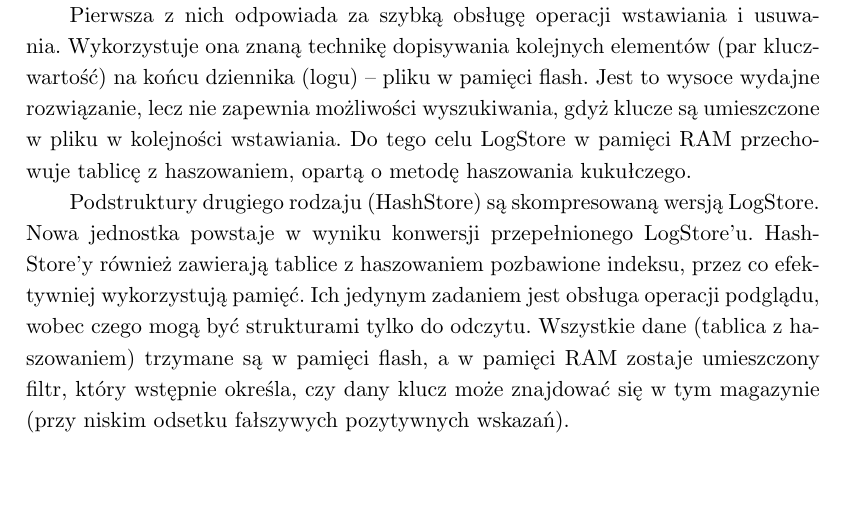
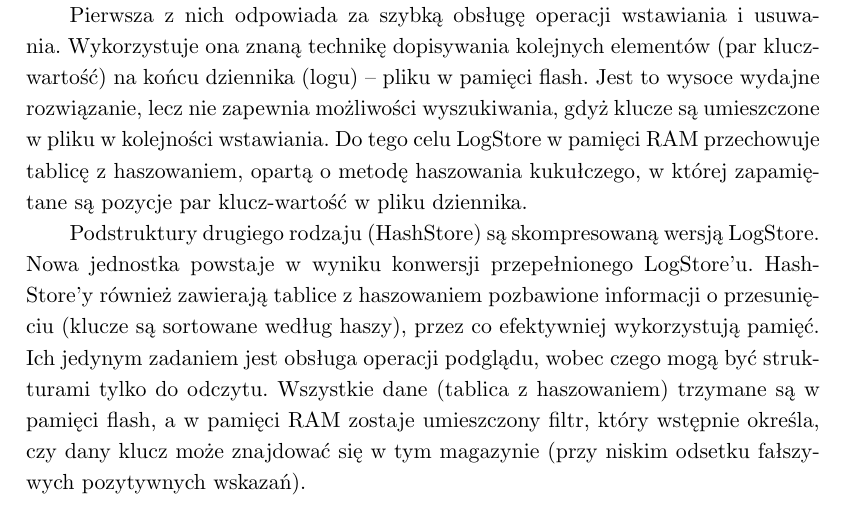
Before and after one commit to pawello3/praca_dyplomowa, a LaTeX thesis (text/praca_licencjacka.tex): part of page 8 of 17, cut so that both start at the same text, the shorter picture padded with empty space. Compiled offline with pdfLaTeX.

Commit message:
Poprawione wstawianie do LogStore

```diff
--- a/text/praca_licencjacka.tex
+++ b/text/praca_licencjacka.tex
@@ -40,8 +40,8 @@
 			\indent Innym celem, który chcemy osiągnąć jest skalowalność przy ograniczonym zużyciu pamięci przypadającej na jeden klucz.
 		\section{Ogólny schemat działania}
 			SILT składa się z trzech podstruktur: LogStore, kilku egzemplarzy HashStore i~SortedStore, które są ze sobą powiązane.\\
-			\indent Pierwsza z nich odpowiada za szybką obsługę operacji wstawiania i usuwania. Wykorzystuje ona znaną technikę dopisywania kolejnych elementów (par klucz-wartość) na końcu dziennika (logu) -- pliku w pamięci flash. Jest to wysoce wydajne rozwiązanie, lecz nie zapewnia możliwości wyszukiwania, gdyż klucze są umieszczone w pliku w kolejności wstawiania. Do tego celu LogStore w~pamięci RAM przechowuje tablicę z haszowaniem, opartą o metodę haszowania kukułczego.\\
-			\indent Podstruktury drugiego rodzaju (HashStore) są skompresowaną wersją LogStore. Nowa jednostka powstaje w wyniku konwersji przepełnionego LogStore'u. HashStore'y również zawierają tablice z haszowaniem pozbawione indeksu, przez co efektywniej wykorzystują pamięć. Ich jedynym zadaniem jest obsługa operacji podglądu, wobec czego mogą być strukturami tylko do odczytu. Wszystkie dane (tablica z haszowaniem) trzymane są w pamięci flash, a w pamięci RAM zostaje umieszczony filtr, który wstępnie określa, czy dany klucz może znajdować się w tym magazynie (przy niskim odsetku fałszywych pozytywnych wskazań).
+			\indent Pierwsza z nich odpowiada za szybką obsługę operacji wstawiania i usuwania. Wykorzystuje ona znaną technikę dopisywania kolejnych elementów (par klucz-wartość) na końcu dziennika (logu) -- pliku w pamięci flash. Jest to wysoce wydajne rozwiązanie, lecz nie zapewnia możliwości wyszukiwania, gdyż klucze są umieszczone w pliku w kolejności wstawiania. Do tego celu LogStore w~pamięci RAM przechowuje tablicę z haszowaniem, opartą o metodę haszowania kukułczego, w której zapamiętane są pozycje par klucz-wartość w pliku dziennika.\\
+			\indent Podstruktury drugiego rodzaju (HashStore) są skompresowaną wersją LogStore. Nowa jednostka powstaje w wyniku konwersji przepełnionego LogStore'u. HashStore'y również zawierają tablice z haszowaniem pozbawione informacji o przesunięciu (klucze są sortowane według haszy), przez co efektywniej wykorzystują pamięć. Ich jedynym zadaniem jest obsługa operacji podglądu, wobec czego mogą być strukturami tylko do odczytu. Wszystkie dane (tablica z haszowaniem) trzymane są w pamięci flash, a w pamięci RAM zostaje umieszczony filtr, który wstępnie określa, czy dany klucz może znajdować się w tym magazynie (przy niskim odsetku fałszywych pozytywnych wskazań).
 			%\indent SortedStore
 	\chapter{Struktura danych Small Index Large Table}
 		\section{Przepływ danych wewnątrz struktury}
```
Also changed, not shown: code/main.cpp (+1 -1 lines), 3 other files.
